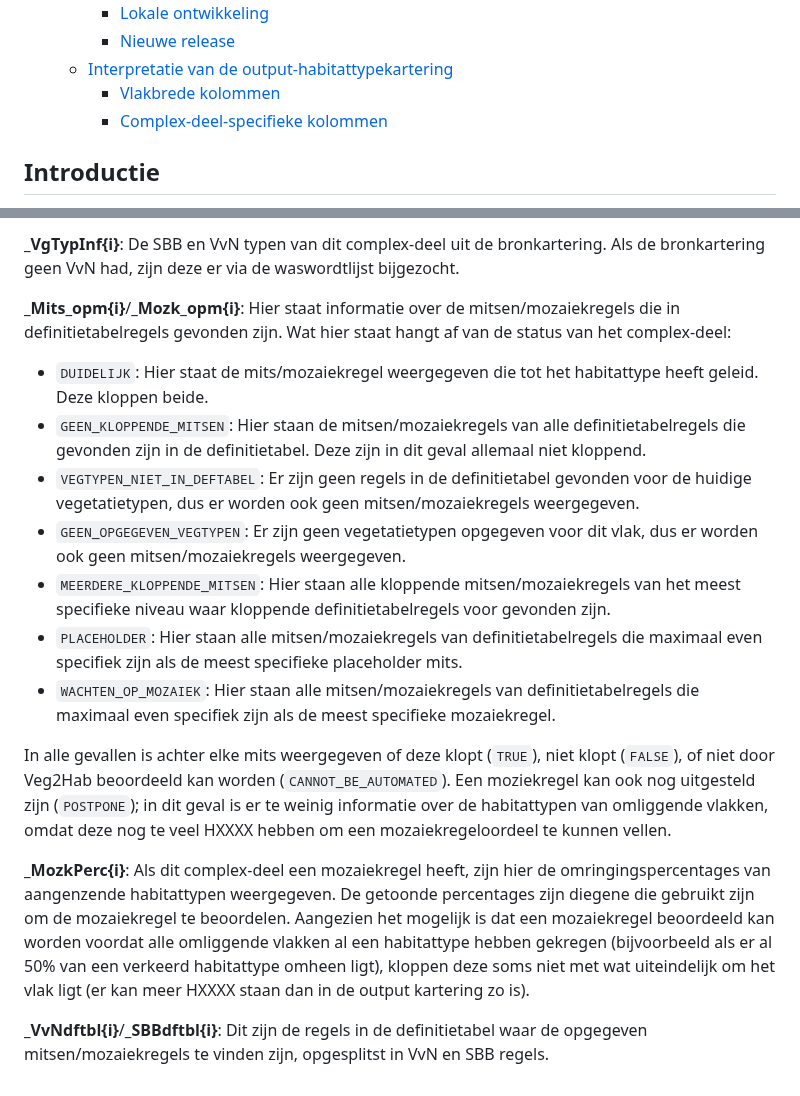
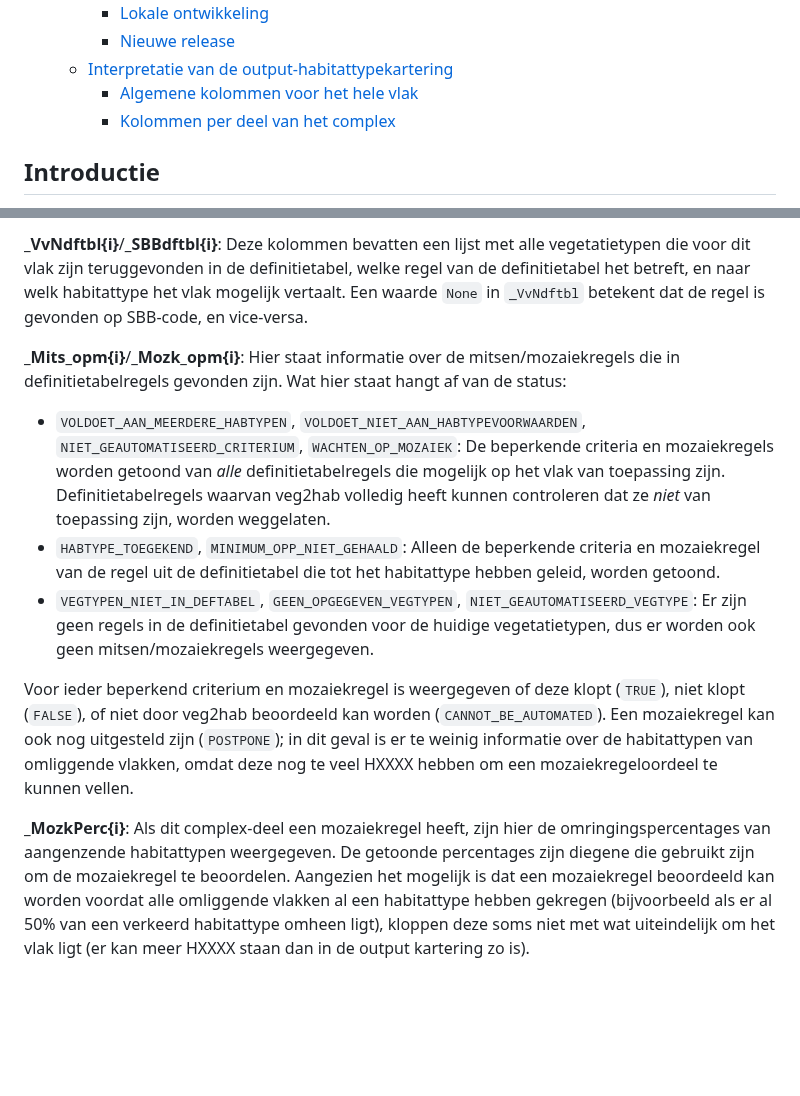
Before and after one commit to Spheer-ai/veg2hab, a Markdown page: README.md, 2 parts joined by grey strips. Rendered like a GitHub page; blank space fills up the shorter version.

```diff
--- a/README.md
+++ b/README.md
@@ -16,8 +16,8 @@
     - [Lokale ontwikkeling](#lokale-ontwikkeling)
     - [Nieuwe release](#nieuwe-release)
   - [Interpretatie van de output-habitattypekartering](#interpretatie-van-de-output-habitattypekartering)
-    - [Vlakbrede kolommen](#vlakbrede-kolommen)
-    - [Complex-deel-specifieke kolommen](#complex-deel-specifieke-kolommen)
+    - [Algemene kolommen voor het hele vlak](#algemene-kolommen-voor-het-hele-vlak)
+    - [Kolommen per deel van het complex](#kolommen-per-deel-van-het-complex)
 
 ## Introductie
 
@@ -223,17 +231,11 @@ poetry run pytest tests/
 
-**_VgTypInf{i}**: De SBB en VvN typen van dit complex-deel uit de bronkartering. Als de bronkartering geen VvN had, zijn deze er via de waswordtlijst bijgezocht.
+**_VvNdftbl{i}**/**_SBBdftbl{i}**: Deze kolommen bevatten een lijst met alle vegetatietypen die voor dit vlak zijn teruggevonden in de definitietabel, welke regel van de definitietabel het betreft, en naar welk habitattype het vlak mogelijk vertaalt. Een waarde `None` in `_VvNdftbl` betekent dat de regel is gevonden op SBB-code, en vice-versa.
 
-**_Mits_opm{i}**/**_Mozk_opm{i}**: Hier staat informatie over de mitsen/mozaiekregels die in definitietabelregels gevonden zijn. Wat hier staat hangt af van de status van het complex-deel:
-- `DUIDELIJK`: Hier staat de mits/mozaiekregel weergegeven die tot het habitattype heeft geleid. Deze kloppen beide.
-- `GEEN_KLOPPENDE_MITSEN`: Hier staan de mitsen/mozaiekregels van alle definitietabelregels die gevonden zijn in de definitietabel. Deze zijn in dit geval allemaal niet kloppend.
-- `VEGTYPEN_NIET_IN_DEFTABEL`: Er zijn geen regels in de definitietabel gevonden voor de huidige vegetatietypen, dus er worden ook geen mitsen/mozaiekregels weergegeven.
-- `GEEN_OPGEGEVEN_VEGTYPEN`: Er zijn geen vegetatietypen opgegeven voor dit vlak, dus er worden ook geen mitsen/mozaiekregels weergegeven.
-- `MEERDERE_KLOPPENDE_MITSEN`: Hier staan alle kloppende mitsen/mozaiekregels van het meest specifieke niveau waar kloppende definitietabelregels voor gevonden zijn.
-- `PLACEHOLDER`: Hier staan alle mitsen/mozaiekregels van definitietabelregels die maximaal even specifiek zijn als de meest specifieke placeholder mits.
-- `WACHTEN_OP_MOZAIEK`: Hier staan alle mitsen/mozaiekregels van definitietabelregels die maximaal even specifiek zijn als de meest specifieke mozaiekregel.
+**_Mits_opm{i}**/**_Mozk_opm{i}**: Hier staat informatie over de mitsen/mozaiekregels die in definitietabelregels gevonden zijn. Wat hier staat hangt af van de status:
+- `VOLDOET_AAN_MEERDERE_HABTYPEN`, `VOLDOET_NIET_AAN_HABTYPEVOORWAARDEN`, `NIET_GEAUTOMATISEERD_CRITERIUM`, `WACHTEN_OP_MOZAIEK`: De beperkende criteria en mozaiekregels worden getoond van *alle* definitietabelregels die mogelijk op het vlak van toepassing zijn. Definitietabelregels waarvan veg2hab volledig heeft kunnen controleren dat ze *niet* van toepassing zijn, worden weggelaten.
+- `HABTYPE_TOEGEKEND`, `MINIMUM_OPP_NIET_GEHAALD`: Alleen de beperkende criteria en mozaiekregel van de regel uit de definitietabel die tot het habitattype hebben geleid, worden getoond.
+- `VEGTYPEN_NIET_IN_DEFTABEL`, `GEEN_OPGEGEVEN_VEGTYPEN`, `NIET_GEAUTOMATISEERD_VEGTYPE`: Er zijn geen regels in de definitietabel gevonden voor de huidige vegetatietypen, dus er worden ook geen mitsen/mozaiekregels weergegeven.
 
-In alle gevallen is achter elke mits weergegeven of deze klopt (`TRUE`), niet klopt (`FALSE`), of niet door Veg2Hab beoordeeld kan worden (`CANNOT_BE_AUTOMATED`). Een moziekregel kan ook nog uitgesteld zijn (`POSTPONE`); in dit geval is er te weinig informatie over de habitattypen van omliggende vlakken, omdat deze nog te veel HXXXX hebben om een mozaiekregeloordeel te kunnen vellen.
+Voor ieder beperkend criterium en mozaiekregel is weergegeven of deze klopt (`TRUE`), niet klopt (`FALSE`), of niet door veg2hab beoordeeld kan worden (`CANNOT_BE_AUTOMATED`). Een mozaiekregel kan ook nog uitgesteld zijn (`POSTPONE`); in dit geval is er te weinig informatie over de habitattypen van omliggende vlakken, omdat deze nog te veel HXXXX hebben om een mozaiekregeloordeel te kunnen vellen.
 
 **_MozkPerc{i}**: Als dit complex-deel een mozaiekregel heeft, zijn hier de omringingspercentages van aangenzende habitattypen weergegeven. De getoonde percentages zijn diegene die gebruikt zijn om de mozaiekregel te beoordelen. Aangezien het mogelijk is dat een mozaiekregel beoordeeld kan worden voordat alle omliggende vlakken al een habitattype hebben gekregen (bijvoorbeeld als er al 50% van een verkeerd habitattype omheen ligt), kloppen deze soms niet met wat uiteindelijk om het vlak ligt (er kan meer HXXXX staan dan in de output kartering zo is).
-
-**_VvNdftbl{i}**/**_SBBdftbl{i}**: Dit zijn de regels in de definitietabel waar de opgegeven mitsen/mozaiekregels te vinden zijn, opgesplitst in VvN en SBB regels.
```
Also changed, not shown: other parts of README.md (+28 -20 lines).
